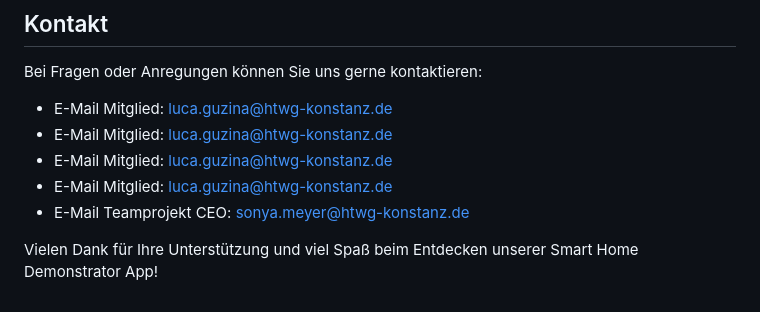
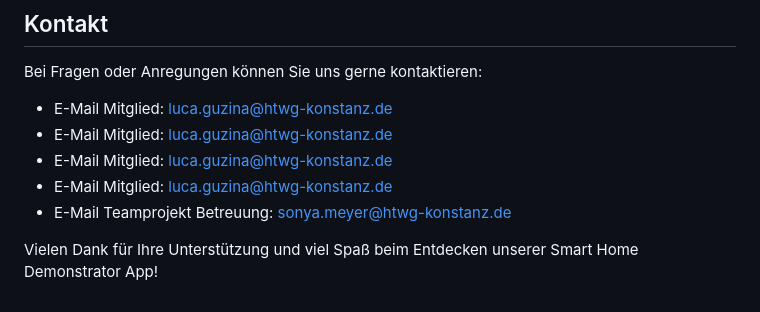
Before and after one commit to jrguzina/BIT_Demonstrator_2023, a Markdown page: README.md, the part around the change. Rendered like a GitHub page.

```diff
--- a/README.md
+++ b/README.md
@@ -42,6 +42,6 @@ Bei Fragen oder Anregungen können Sie uns gerne kontaktieren:
 - E-Mail Mitglied: [luca.guzina@htwg-konstanz.de](mailto:felix.narr@htwg-konstanz.de)
 - E-Mail Mitglied: [luca.guzina@htwg-konstanz.de](mailto:niklas.mathauer@htwg-konstanz.de)
 - E-Mail Mitglied: [luca.guzina@htwg-konstanz.de](mailto:joel.ganobis@htwg-konstanz.de)
-- E-Mail Teamprojekt CEO: [sonya.meyer@htwg-konstanz.de](mailto:sonya.meyer@htwg-konstanz.de)
+- E-Mail Teamprojekt Betreuung: [sonya.meyer@htwg-konstanz.de](mailto:sonya.meyer@htwg-konstanz.de)
 
 Vielen Dank für Ihre Unterstützung und viel Spaß beim Entdecken unserer Smart Home Demonstrator App!
```
